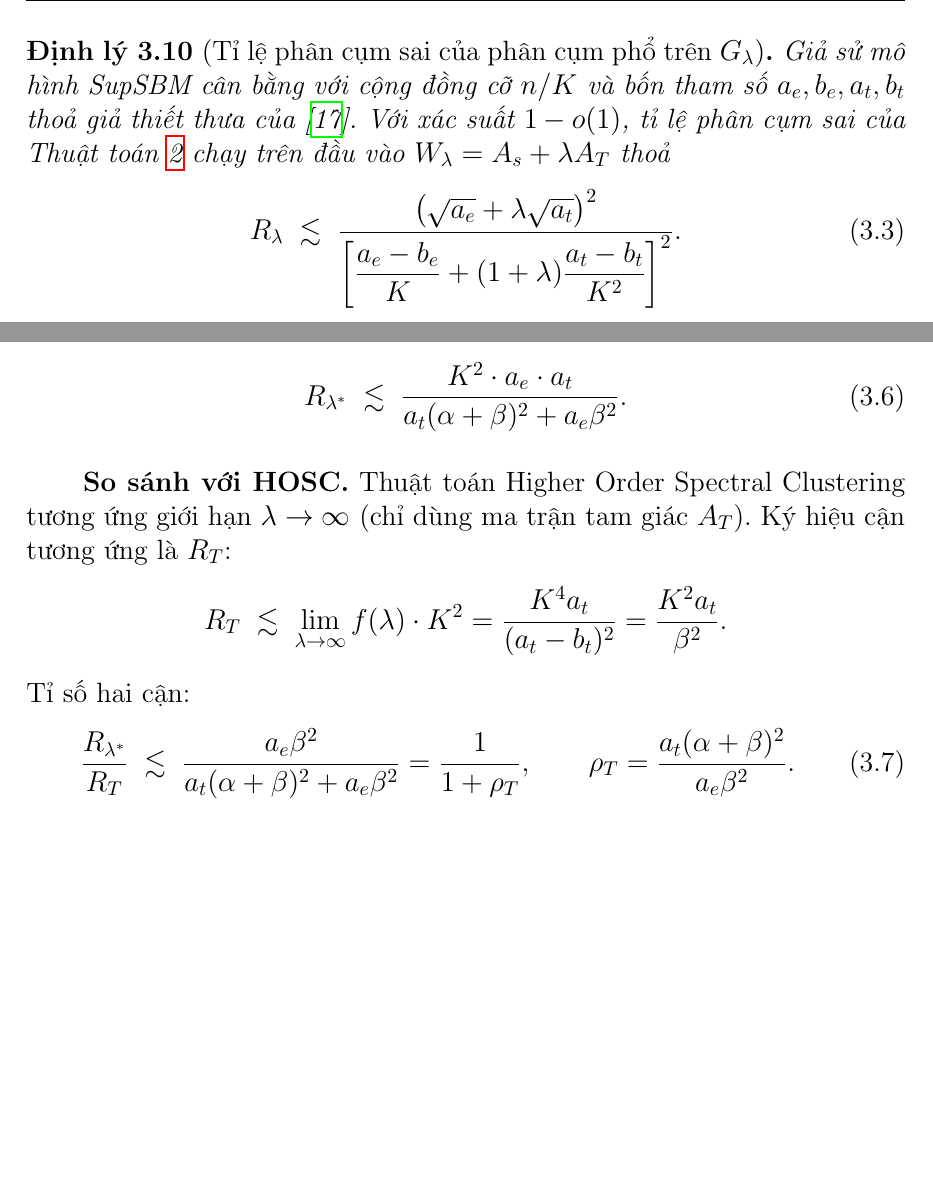
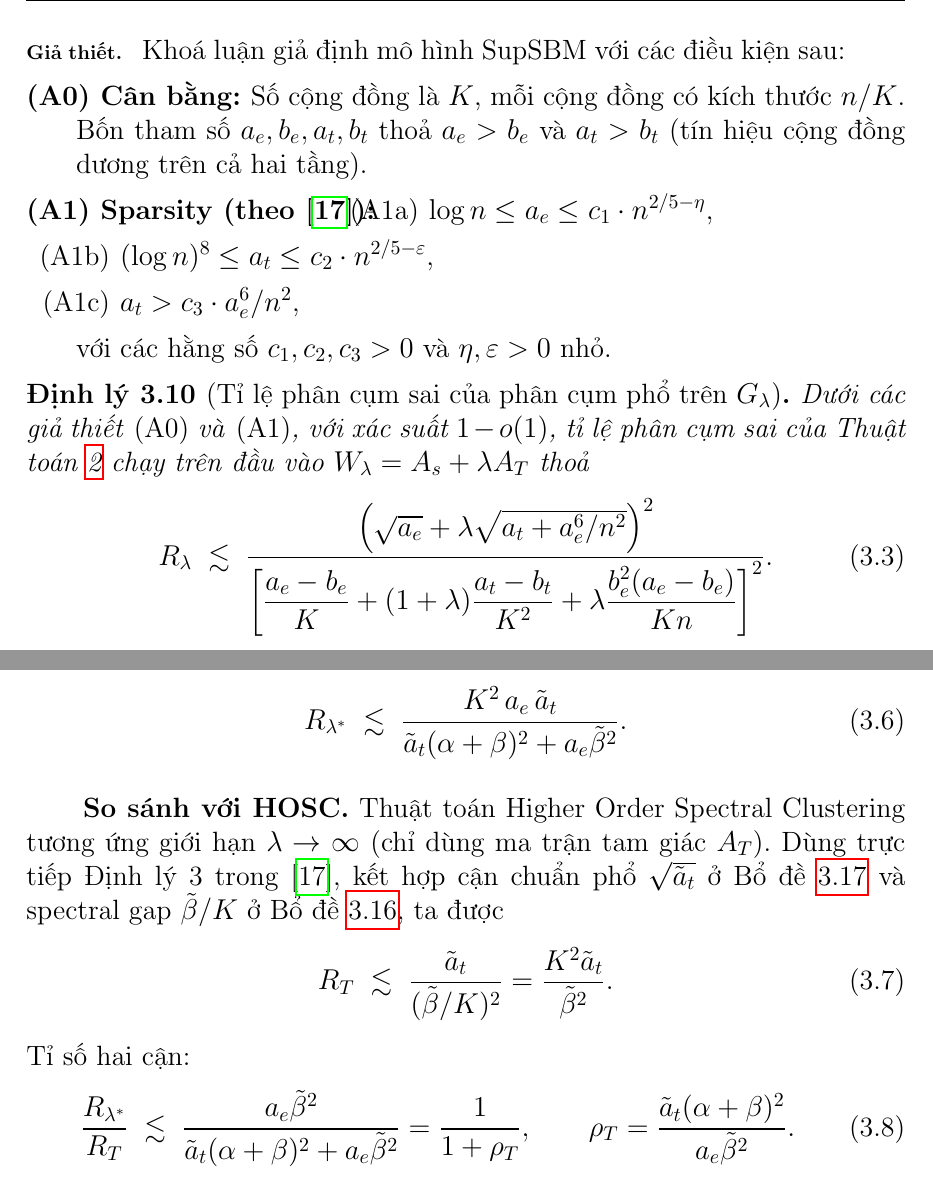
Before and after one commit to katan-chan/pdf_KLTN, a LaTeX thesis (src/main.tex, which reads src/chuong2-thuat-toan.tex): two parts of pages 40 and 50 of 98 before the commit and two parts of pages 40 and 50 of 99 after it, joined at a grey line, cut at the place of the change, the shorter picture padded with empty space. The pictures show the PDF file src/main.pdf that the author committed with the source.

Commit message:
Tích hợp đóng góp E^3 vào phân tích phổ A_T và tối ưu lambda*
Bổ đề gap/bound A_T thêm số hạng từ tam giác loại E^3:
gap += b_e^2(a_e-b_e)/(Kn), bound += a_e^3/n. Định lý 3.9
và chứng minh cập nhật theo. Mục lambda-opt viết lại với
ký hiệu rút gọn (tilde a_t, tilde beta) và bất đẳng thức
(x+y)^2 <= 2(x^2+y^2) được trình bày rõ ràng hơn.

```diff
--- a/src/chuong2-thuat-toan.tex
+++ b/src/chuong2-thuat-toan.tex
@@ -276,12 +276,25 @@ Chứng minh nguyên thuỷ của Định lý~\ref{thm:lei-rinaldo} kết hợp
     R_\lambda \;\lesssim\; \frac{\|W_\lambda - \mathbb{E}[W_\lambda]\|_2^2}{\lambda_{\min}^+(\mathbb{E}[W_\lambda])^2}.
 \end{equation}
 
+\paragraph{Giả thiết.} Khoá luận giả định mô hình SupSBM với các điều kiện sau:
+
+\begin{description}
+    \item[(A0) Cân bằng:] Số cộng đồng là $K$, mỗi cộng đồng có kích thước $n/K$. Bốn tham số $a_e, b_e, a_t, b_t$ thoả $a_e > b_e$ và $a_t > b_t$ (tín hiệu cộng đồng dương trên cả hai tầng).
+    \item[(A1) Sparsity (theo \cite{paul2023hosc}):]
+    \begin{itemize}
+        \item[(A1a)] $\log n \leq a_e \leq c_1 \cdot n^{2/5 - \eta}$,
+        \item[(A1b)] $(\log n)^8 \leq a_t \leq c_2 \cdot n^{2/5 - \varepsilon}$,
+        \item[(A1c)] $a_t > c_3 \cdot a_e^6 / n^2$,
+    \end{itemize}
+    với các hằng số $c_1, c_2, c_3 > 0$ và $\eta, \varepsilon > 0$ nhỏ.
+\end{description}
+
 \begin{theorem}[Tỉ lệ phân cụm sai của phân cụm phổ trên $G_\lambda$]
 \label{thm:misclustering-rate}
-Giả sử mô hình SupSBM cân bằng với cộng đồng cỡ $n/K$ và bốn tham số $a_e, b_e, a_t, b_t$ thoả giả thiết thưa của \cite{paul2023hosc}. Với xác suất $1 - o(1)$, tỉ lệ phân cụm sai của Thuật toán~\ref{alg:spectral-clustering} chạy trên đầu vào $W_\lambda = A_s + \lambda A_T$ thoả
+Dưới các giả thiết \textnormal{(A0)} và \textnormal{(A1)}, với xác suất $1 - o(1)$, tỉ lệ phân cụm sai của Thuật toán~\ref{alg:spectral-clustering} chạy trên đầu vào $W_\lambda = A_s + \lambda A_T$ thoả
 \begin{equation}
 \label{eq:R-lambda-bound}
-    R_\lambda \;\lesssim\; \frac{\left(\sqrt{a_e} + \lambda \sqrt{a_t}\right)^2}{\left[\dfrac{a_e - b_e}{K} + (1 + \lambda) \dfrac{a_t - b_t}{K^2}\right]^2}.
+    R_\lambda \;\lesssim\; \frac{\left(\sqrt{a_e} + \lambda \sqrt{a_t + a_e^6/n^2}\right)^2}{\left[\dfrac{a_e - b_e}{K} + (1 + \lambda) \dfrac{a_t - b_t}{K^2} + \lambda \dfrac{b_e^2 (a_e - b_e)}{K n}\right]^2}.
 \end{equation}
 \end{theorem}
 
@@ -354,7 +367,6 @@ Thay $\mu = \alpha + K\beta$ và $\mu = \alpha$ cho hai giá trị riêng ở ph
 
 \begin{lemma}[{Spectral gap của $\mathbb{E}[A_{E^2}]$}]
 \label{lem:gap-AE}
-Trên mô hình SupSBM cân bằng với $a_e > b_e$,
 \[
     \lambda_{\min}^+(\mathbb{E}[A_{E^2}]) = \frac{a_e - b_e}{K}.
 \]
@@ -398,7 +410,7 @@ Giả thiết $a_e > b_e$ cho cả hai giá trị riêng dương và giá trị
 
 \begin{lemma}[{Bound chuẩn phổ phần dao động của $A_{E^2}$}]
 \label{lem:bound-AE}
-Trên mô hình SupSBM cân bằng, với xác suất $1 - o(1)$,
+Với xác suất $1 - o(1)$,
 \[
     \|A_{E^2} - \mathbb{E}[A_{E^2}]\|_2 \;\lesssim\; \sqrt{a_e}.
 \]
@@ -408,7 +420,6 @@ $A_{E^2}$ là ma trận kề của mô hình SBM cổ điển với tham số $(
 
 \begin{lemma}[{Spectral gap của $\mathbb{E}[A_{ET}]$}]
 \label{lem:gap-AET}
-Trên mô hình SupSBM cân bằng với $a_t > b_t$,
 \[
     \lambda_{\min}^+(\mathbb{E}[A_{ET}]) = \frac{a_t - b_t}{K^2} + o(1).
 \]
@@ -506,7 +517,7 @@ rồi áp dụng Bổ đề~\ref{lem:spectrum-CBCt} cho hai giá trị riêng kh
 
 \begin{lemma}[{Bound chuẩn phổ phần dao động của $A_{ET}$}]
 \label{lem:bound-AET}
-Trên mô hình SupSBM cân bằng, ở giả thiết thưa $a_t \gtrsim \log n$, với xác suất $1 - o(1)$,
+Với xác suất $1 - o(1)$,
 \[
     \|A_{ET} - \mathbb{E}[A_{ET}]\|_2 \;\lesssim\; \sqrt{a_t}.
 \]
@@ -603,13 +614,13 @@ Cả $\mathbb{E}[A_{E^2}]$ và $\mathbb{E}[A_{ET}]$ đều có hệ vector riên
 \subsection{Kỳ vọng ma trận tam giác $A_T$}
 \label{subsec:expectation-AT-paper}
 
-Paul, Milenkovic và Chen \cite{paul2023hosc} đã phân tích phổ của ma trận tam giác $A_T$ trên mô hình SupSBM cân bằng. Khoá luận trích lại kết quả để áp dụng vào cận tỉ lệ phân cụm sai.
+Paul, Milenkovic và Chen \cite{paul2023hosc} đã phân tích phổ của ma trận tam giác $A_T$ dưới các giả thiết tương tự (A0)--(A1). Khoá luận trích lại kết quả để áp dụng vào cận tỉ lệ phân cụm sai.
 
 Mỗi tam giác trong đồ thị quan sát $G_s = G_E \cup G_T$ được hoàn thành bởi tổ hợp ba cạnh, trong đó mỗi cạnh có hai nguồn khả dĩ: cạnh thuần $E$ từ tầng cạnh, hoặc cạnh sinh từ một tam giác trong tầng tam giác $T$. Bốn tổ hợp tạo ra bốn loại tam giác $E^3, T^3, T^2 E, T E^2$ minh hoạ ở Hình~\ref{fig:imposed-triangles}. Paul, Milenkovic và Chen \cite{paul2023hosc} tính lần lượt kỳ vọng số tam giác qua $\{i, j\}$ trong bốn loại trên dưới giả thiết thưa, cộng bốn đóng góp cho cấu trúc block hai mức của $\mathbb{E}[A_T]$ trên cộng đồng. Từ đó suy ra hai kết quả sau.
 
 \begin{lemma}[{Spectral gap của $\mathbb{E}[A_T]$ \cite{paul2023hosc}}]
 \label{lem:gap-AT}
-Trên mô hình SupSBM cân bằng với $a_t > b_t$,
+Dưới giả thiết $a_e \asymp b_e$ và $a_t \asymp b_t$ (Định lý 3 trong \cite{paul2023hosc}),
 \[
-    \lambda_{\min}^+(\mathbb{E}[A_T]) = \frac{a_t - b_t}{K^2} + o(1).
+    \lambda_{\min}^+(\mathbb{E}[A_T]) \approx \frac{a_t - b_t}{K^2} + \frac{b_e^2 (a_e - b_e)}{K n}.
 \]
@@ -617,7 +629,7 @@ Trên mô hình SupSBM cân bằng với $a_t > b_t$,
 
 \begin{lemma}[{Bound chuẩn phổ phần dao động của $A_T$ \cite{paul2023hosc}}]
 \label{lem:bound-AT}
-Trên mô hình SupSBM cân bằng, với xác suất $1 - o(1)$,
+Với xác suất $1 - o(1)$,
 \[
-    \|A_T - \mathbb{E}[A_T]\|_2 \lesssim \sqrt{a_t}.
+    \|A_T - \mathbb{E}[A_T]\|_2 \lesssim \sqrt{a_t + a_e^6/n^2} \leq \sqrt{a_t} + a_e^3/n.
 \]
@@ -644,8 +657,8 @@ Phân tích lần lượt mẫu số và tử số.
 \begin{align*}
     \lambda_{\min}^+(\mathbb{E}[W_\lambda])
         &= \lambda_{\min}^+(\mathbb{E}[A_E]) + \lambda \cdot \lambda_{\min}^+(\mathbb{E}[A_T]) \\
-        &= \left[\frac{a_e - b_e}{K} + \frac{a_t - b_t}{K^2}\right] + \lambda \cdot \frac{a_t - b_t}{K^2} + o(1) \\
-        &= \frac{a_e - b_e}{K} + (1 + \lambda) \cdot \frac{a_t - b_t}{K^2} + o(1),
+        &= \left[\frac{a_e - b_e}{K} + \frac{a_t - b_t}{K^2}\right] + \lambda \left[\frac{a_t - b_t}{K^2} + \frac{b_e^2 (a_e - b_e)}{K n}\right] + o(1) \\
+        &= \frac{a_e - b_e}{K} + (1 + \lambda) \cdot \frac{a_t - b_t}{K^2} + \lambda \cdot \frac{b_e^2 (a_e - b_e)}{K n} + o(1),
 \end{align*}
 trong đó dòng thứ hai dùng Mục~\ref{subsec:apply-bound}, Bổ đề~\ref{lem:gap-AT} và Bổ đề~\ref{lem:bound-AT}.
 
@@ -653,9 +666,9 @@ trong đó dòng thứ hai dùng Mục~\ref{subsec:apply-bound}, Bổ đề~\ref
 \[
     \|W_\lambda - \mathbb{E}[W_\lambda]\|_2 \leq \|A_E - \mathbb{E}[A_E]\|_2 + \lambda \, \|A_T - \mathbb{E}[A_T]\|_2.
 \]
-Đại lượng $\|A_E - \mathbb{E}[A_E]\|_2$ là chuẩn phổ phần dao động của ma trận cạnh thuần $A_{E^2}$ cộng đóng góp bậc thấp từ cạnh sinh trong $G_T$ là $A_{ET}$; kết quả tập trung phổ của Lei và Rinaldo \cite{lei2015} cho phần thuần và bậc của $A_{ET}$ cho tổng $\|A_E - \mathbb{E}[A_E]\|_2 \lesssim \sqrt{a_e}$. Đại lượng $\|A_T - \mathbb{E}[A_T]\|_2 \lesssim \sqrt{a_t}$ trích từ Bổ đề~\ref{lem:bound-AT}. Do đó với xác suất $1 - o(1)$,
+Đại lượng $\|A_E - \mathbb{E}[A_E]\|_2$ là chuẩn phổ phần dao động của ma trận cạnh thuần $A_{E^2}$ cộng đóng góp bậc thấp từ cạnh sinh trong $G_T$ là $A_{ET}$; kết quả tập trung phổ của Lei và Rinaldo \cite{lei2015} cho phần thuần và bậc của $A_{ET}$ cho tổng $\|A_E - \mathbb{E}[A_E]\|_2 \lesssim \sqrt{a_e}$. Đại lượng $\|A_T - \mathbb{E}[A_T]\|_2 \lesssim \sqrt{a_t + a_e^6/n^2}$ trích từ Bổ đề~\ref{lem:bound-AT}. Do đó với xác suất $1 - o(1)$,
 \[
-    \|W_\lambda - \mathbb{E}[W_\lambda]\|_2 \;\lesssim\; \sqrt{a_e} + \lambda \sqrt{a_t}.
+    \|W_\lambda - \mathbb{E}[W_\lambda]\|_2 \;\lesssim\; \sqrt{a_e} + \lambda \sqrt{a_t + a_e^6/n^2}.
 \]
 
 \emph{Gộp tử số và mẫu số.} Thay hai cận trên vào~\eqref{eq:dk-wlambda} cho cận cuối
@@ -668,8 +681,7 @@ trùng với phát biểu của Định lý~\ref{thm:misclustering-rate}. \qed
 \subsection{Tối ưu $\lambda^*$ và so sánh với HOSC}
 \label{subsec:lambda-opt}
 
-Đặt $\alpha = a_e - b_e$ (tín hiệu cộng đồng từ tầng cạnh) và $\beta = (a_t - b_t)/K$ (tín hiệu cộng đồng từ tầng tam giác, đã scale theo $K$). Cận tỉ lệ phân cụm sai ở Định lý~\ref{thm:misclustering-rate} viết gọn thành
+Đặt $\alpha = a_e - b_e$ (tín hiệu cộng đồng từ tầng cạnh) và $\beta = (a_t - b_t)/K$ (tín hiệu cộng đồng từ tầng tam giác, đã scale theo $K$). Để gọn ký hiệu khi tính đến đóng góp $E^3$, ta đặt thêm
 \[
-    R_\lambda \;\lesssim\; \frac{a_e + \lambda^2 a_t}{\left[\dfrac{\alpha}{K} + (1 + \lambda) \dfrac{\beta}{K}\right]^2}
-        \cdot \frac{(\sqrt{a_e} + \lambda \sqrt{a_t})^2}{a_e + \lambda^2 a_t}
+    \tilde a_t := a_t + a_e^6/n^2, \qquad \delta := \frac{b_e^2 (a_e - b_e)}{n}, \qquad \tilde\beta := \beta + \delta.
 \]
@@ -677,5 +689,13 @@ sau khi nhận xét rằng $(\sqrt{a_e} + \lambda \sqrt{a_t})^2 \leq 2(a_e + \la
 \[
-    f(\lambda) = \frac{a_e + \lambda^2 a_t}{\left[\alpha + (1 + \lambda) \beta\right]^2}.
+    R_\lambda \;\lesssim\; \frac{(\sqrt{a_e} + \lambda \sqrt{\tilde a_t})^2}{\dfrac{1}{K^2}\left[\alpha + \beta + \lambda \tilde\beta\right]^2}.
+\]
+Áp dụng bất đẳng thức $(x + y)^2 \leq 2(x^2 + y^2)$ cho $x = \sqrt{a_e}, y = \lambda \sqrt{\tilde a_t}$, ta thu được
+\[
+    (\sqrt{a_e} + \lambda \sqrt{\tilde a_t})^2 \leq 2 (a_e + \lambda^2 \tilde a_t).
+\]
+Thay vào cận trên (chỉ làm tăng hằng số, không thay đổi tốc độ), việc chọn $\lambda$ tối ưu quy về cực tiểu hoá biểu thức đơn giản hơn (bỏ hằng số $2 K^2$):
+\[
+    f(\lambda) = \frac{a_e + \lambda^2 \tilde a_t}{\left[\alpha + \beta + \lambda \tilde\beta\right]^2}.
 \]
 
 \begin{proposition}[Tham số nội suy tối ưu]
@@ -687,6 +707,5 @@ Hàm $f(\lambda)$ trên $\lambda \geq 0$ đạt cực tiểu tại
 \end{proposition}
 
 \begin{proof}
-Đặt $N(\lambda) = a_e + \lambda^2 a_t$ và $D(\lambda) = \alpha + (1 + \lambda) \beta$. Khi đó $N'(\lambda) = 2 \lambda a_t$ và $D'(\lambda) = \beta$. Điểm dừng $f'(\lambda) = 0$ tương đương $N'(\lambda) D(\lambda) = 2 N(\lambda) D'(\lambda)$:
+Đặt
 \[
-    2 \lambda a_t \left[(\alpha + \beta) + \lambda \beta\right] = 2 (a_e + \lambda^2 a_t) \beta.
@@ -695,19 +729,25 @@ Khai triển vế trái: $2 \lambda a_t (\alpha + \beta) + 2 \lambda^2 a_t \beta
+    \iff \lambda \tilde a_t (\alpha + \beta) + \lambda^2 \tilde a_t \tilde\beta &= a_e \tilde\beta + \lambda^2 \tilde a_t \tilde\beta \\
+    \iff \lambda \tilde a_t (\alpha + \beta) &= a_e \tilde\beta \\
+    \iff \lambda &= \frac{a_e \tilde\beta}{\tilde a_t (\alpha + \beta)},
+\end{align*}
+trong đó dòng thứ hai triệt tiêu $\lambda^2 \tilde a_t \tilde\beta$ ở hai vế. Đây là điểm $\lambda^*$ ở phát biểu. Kiểm tra giá trị biên $f(0) = a_e/(\alpha + \beta)^2$ và $f(\lambda) \to \tilde a_t/\tilde\beta^2$ khi $\lambda \to \infty$ cho thấy đây là cực tiểu duy nhất trên $\lambda \geq 0$.
 \end{proof}
 
-\textbf{Diễn giải.} Tỉ số $\lambda^* \sim a_e/a_t$ scale theo "tỉ lệ nhiễu cạnh trên nhiễu tam giác". Khi tín hiệu cạnh trội ($\alpha \gg \beta$), $\lambda^* \approx a_e \beta / (a_t \alpha) \sim 1/K$ nhỏ, tức ưu tiên cạnh. Khi tín hiệu tam giác trội ($\alpha \ll \beta$), $\lambda^* \approx a_e/a_t$, tức ưu tiên tam giác. Trong cả hai cực, $\lambda^*$ luôn hữu hạn.
+\textbf{Diễn giải.} Tỉ số $\lambda^* \sim a_e/\tilde a_t$ scale theo tỉ lệ nhiễu cạnh trên nhiễu tam giác (sau khi gộp đóng góp $E^3$). Khi tín hiệu cạnh trội ($\alpha \gg \beta$), $\lambda^* \approx a_e \tilde\beta / (\tilde a_t \alpha)$ nhỏ, tức ưu tiên cạnh. Khi tín hiệu tam giác trội ($\alpha \ll \beta$), $\lambda^* \approx a_e/\tilde a_t$, tức ưu tiên tam giác. Trong cả hai cực, $\lambda^*$ luôn hữu hạn.
 
 Thay $\lambda^*$ vào $f(\lambda)$ và rút gọn cho cận tại điểm tối ưu:
 \begin{equation}
     \label{eq:R-lambda-star}
-    R_{\lambda^*} \;\lesssim\; \frac{K^2 \cdot a_e \cdot a_t}{a_t (\alpha + \beta)^2 + a_e \beta^2}.
+    R_{\lambda^*} \;\lesssim\; \frac{K^2 \, a_e \, \tilde a_t}{\tilde a_t (\alpha + \beta)^2 + a_e \tilde\beta^2}.
 \end{equation}
 
-\textbf{So sánh với HOSC.} Thuật toán Higher Order Spectral Clustering tương ứng giới hạn $\lambda \to \infty$ (chỉ dùng ma trận tam giác $A_T$). Ký hiệu cận tương ứng là $R_T$:
-\[
-    R_T \;\lesssim\; \lim_{\lambda \to \infty} f(\lambda) \cdot K^2 = \frac{K^4 a_t}{(a_t - b_t)^2} = \frac{K^2 a_t}{\beta^2}.
-\]
+\textbf{So sánh với HOSC.} Thuật toán Higher Order Spectral Clustering tương ứng giới hạn $\lambda \to \infty$ (chỉ dùng ma trận tam giác $A_T$). Dùng trực tiếp Định lý 3 trong \cite{paul2023hosc}, kết hợp cận chuẩn phổ $\sqrt{\tilde a_t}$ ở Bổ đề~\ref{lem:bound-AT} và spectral gap $\tilde\beta/K$ ở Bổ đề~\ref{lem:gap-AT}, ta được
+\begin{equation}
+    \label{eq:R-T-bound}
+    R_T \;\lesssim\; \frac{\tilde a_t}{(\tilde\beta/K)^2} = \frac{K^2 \tilde a_t}{\tilde\beta^2}.
+\end{equation}
 Tỉ số hai cận:
 \begin{equation}
     \label{eq:ratio-R-RT}
-    \frac{R_{\lambda^*}}{R_T} \;\lesssim\; \frac{a_e \beta^2}{a_t (\alpha + \beta)^2 + a_e \beta^2} = \frac{1}{1 + \rho_T}, \qquad \rho_T = \frac{a_t (\alpha + \beta)^2}{a_e \beta^2}.
+    \frac{R_{\lambda^*}}{R_T} \;\lesssim\; \frac{a_e \tilde\beta^2}{\tilde a_t (\alpha + \beta)^2 + a_e \tilde\beta^2} = \frac{1}{1 + \rho_T}, \qquad \rho_T = \frac{\tilde a_t (\alpha + \beta)^2}{a_e \tilde\beta^2}.
 \end{equation}
```
Also changed, not shown: src/main.pdf, src/chuong2-thuat-toan.tex (29 more changed lines).
